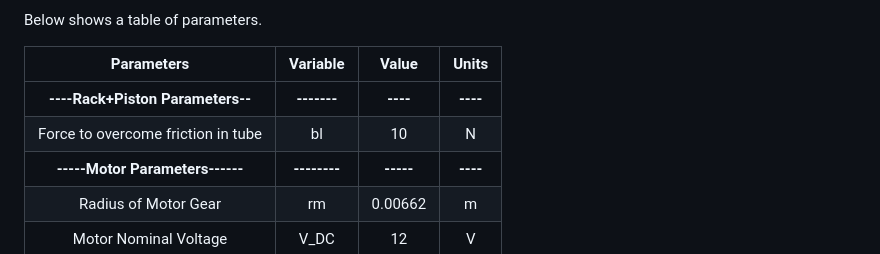
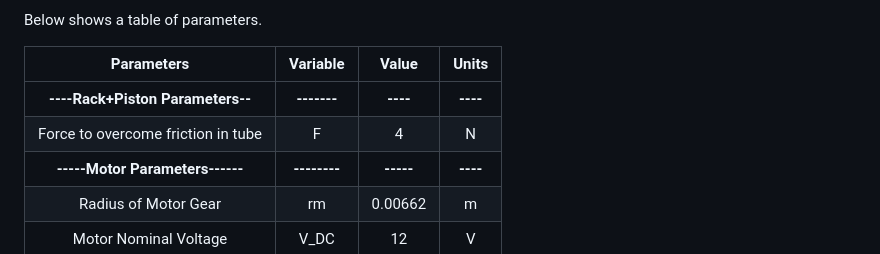
Before and after one commit to alialauren1/ME405-Term-Project, a Markdown page: README.md, the part around the change. GitHub-like rendering.

```diff
--- a/README.md
+++ b/README.md
@@ -113,7 +113,7 @@ Below shows a table of parameters.
 |          **Parameters**          |   Variable   |    Value   |   Units   |
 |:--------------------------------:|:------------:|:----------:|:---------:|
 | **----Rack+Piston Parameters--** |  **-------** |  **----**  |  **----** |
-|Force to overcome friction in tube|      bl      |     10     |     N     |
+|Force to overcome friction in tube|      F       |     4      |     N     |
 |  **-----Motor Parameters------** | **--------** |  **-----** |  **----** |
 |       Radius of Motor Gear       |      rm      |   0.00662  |     m     |
 | Motor Nominal Voltage            |     V_DC     | 12         |     V     |
```
